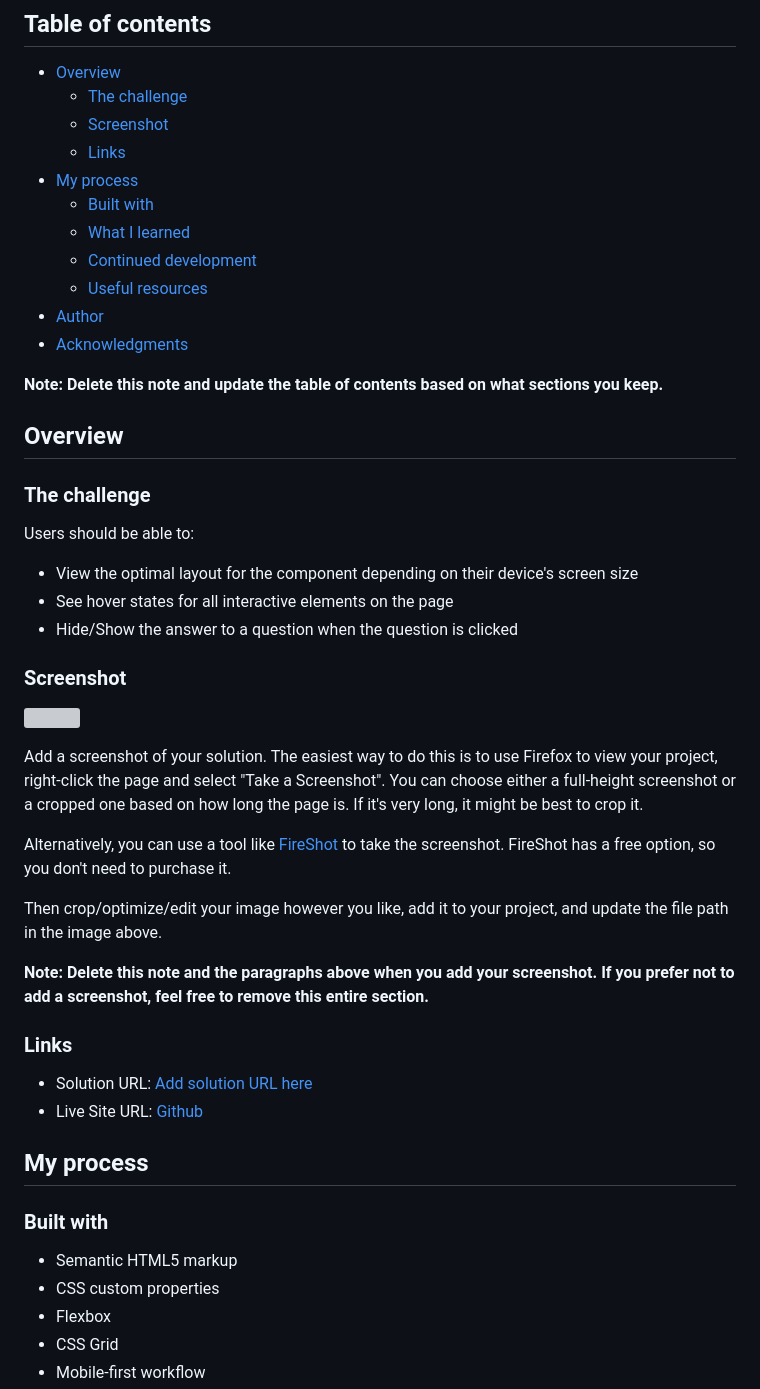
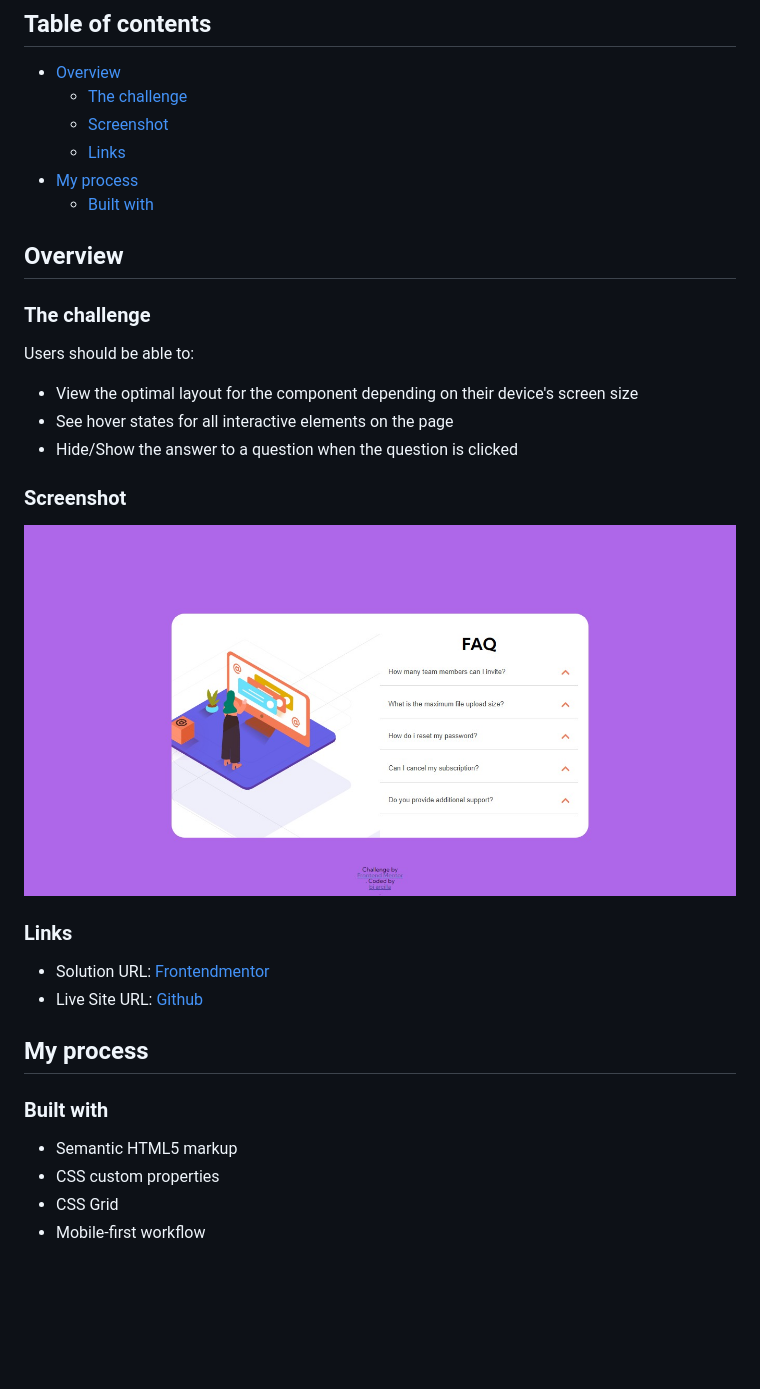
Before and after one commit to bjmontillon/Accordion, a Markdown page: README.md, the part around the change printed below. GitHub-like rendering; pictures changed too: images/fireshot.jpg (added); blank space fills up the shorter version; grey boxes are pictures that could not be loaded.

Commit message:
solution submit

```diff
--- a/README.md
+++ b/README.md
@@ -10,13 +10,8 @@ This is a solution to the [FAQ accordion card challenge on Frontend Mentor](http
   - [Links](#links)
 - [My process](#my-process)
   - [Built with](#built-with)
-  - [What I learned](#what-i-learned)
-  - [Continued development](#continued-development)
-  - [Useful resources](#useful-resources)
-- [Author](#author)
-- [Acknowledgments](#acknowledgments)
 
-**Note: Delete this note and update the table of contents based on what sections you keep.**
+
 
 ## Overview
 
@@ -30,19 +25,11 @@ Users should be able to:
 
 ### Screenshot
 
-![](./screenshot.jpg)
-
-Add a screenshot of your solution. The easiest way to do this is to use Firefox to view your project, right-click the page and select "Take a Screenshot". You can choose either a full-height screenshot or a cropped one based on how long the page is. If it's very long, it might be best to crop it.
-
-Alternatively, you can use a tool like [FireShot](https://getfireshot.com/) to take the screenshot. FireShot has a free option, so you don't need to purchase it.
-
-Then crop/optimize/edit your image however you like, add it to your project, and update the file path in the image above.
-
-**Note: Delete this note and the paragraphs above when you add your screenshot. If you prefer not to add a screenshot, feel free to remove this entire section.**
+![](./images/fireshot.jpg)
 
 ### Links
 
-- Solution URL: [Add solution URL here](https://your-solution-url.com)
+- Solution URL: [Frontendmentor](https://www.frontendmentor.io/solutions/html-css-js-wERqndJIc)
 - Live Site URL: [Github](https://bjmontillon.github.io/Accordion/)
 
 ## My process
@@ -51,6 +38,5 @@ Then crop/optimize/edit your image however you like, add it to your project, and
 
 - Semantic HTML5 markup
 - CSS custom properties
-- Flexbox
 - CSS Grid
 - Mobile-first workflow
```
Also changed, not shown: other parts of README.md (+5 -49 lines), 2 other files.
